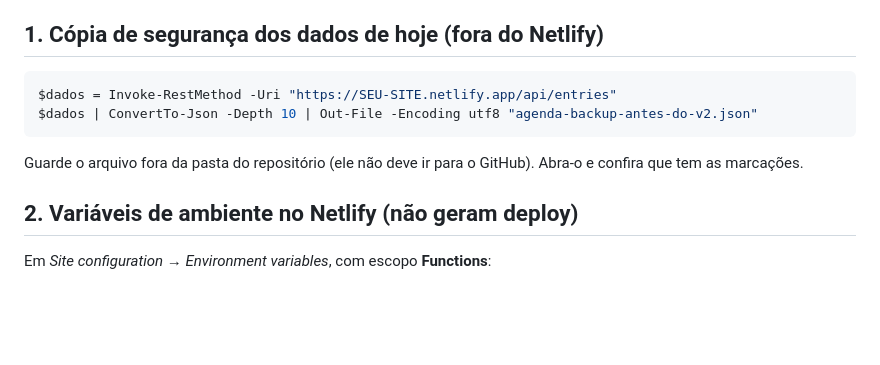
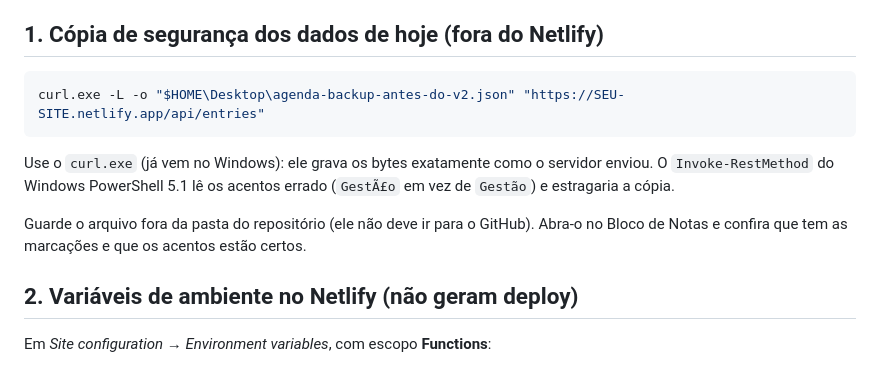
Before and after one commit to EngPedroBrasil/agenda-obras, a Markdown page: docs/RELEASE-v2.md, the part around the change. GitHub-like rendering; blank space fills up the shorter version.

Commit message:
docs: export dos dados com curl.exe (evita acentos quebrados do PowerShell 5.1)
Co-Authored-By: Claude Sonnet 5.5 <noreply@anthropic.com>
Claude-Session: https://claude.ai/code/session_01XAAStRKRXisLQay74QwQHa

````diff
--- a/docs/RELEASE-v2.md
+++ b/docs/RELEASE-v2.md
@@ -13,11 +13,12 @@ Comandos abaixo no PowerShell, dentro da pasta do repositório.
 ## 1. Cópia de segurança dos dados de hoje (fora do Netlify)
 
 ```powershell
-$dados = Invoke-RestMethod -Uri "https://SEU-SITE.netlify.app/api/entries"
-$dados | ConvertTo-Json -Depth 10 | Out-File -Encoding utf8 "agenda-backup-antes-do-v2.json"
+curl.exe -L -o "$HOME\Desktop\agenda-backup-antes-do-v2.json" "https://SEU-SITE.netlify.app/api/entries"
 ```
 
-Guarde o arquivo fora da pasta do repositório (ele não deve ir para o GitHub). Abra-o e confira que tem as marcações.
+Use o `curl.exe` (já vem no Windows): ele grava os bytes exatamente como o servidor enviou. O `Invoke-RestMethod` do Windows PowerShell 5.1 lê os acentos errado (`GestÃ£o` em vez de `Gestão`) e estragaria a cópia.
+
+Guarde o arquivo fora da pasta do repositório (ele não deve ir para o GitHub). Abra-o no Bloco de Notas e confira que tem as marcações e que os acentos estão certos.
 
 ## 2. Variáveis de ambiente no Netlify (não geram deploy)
 
````
